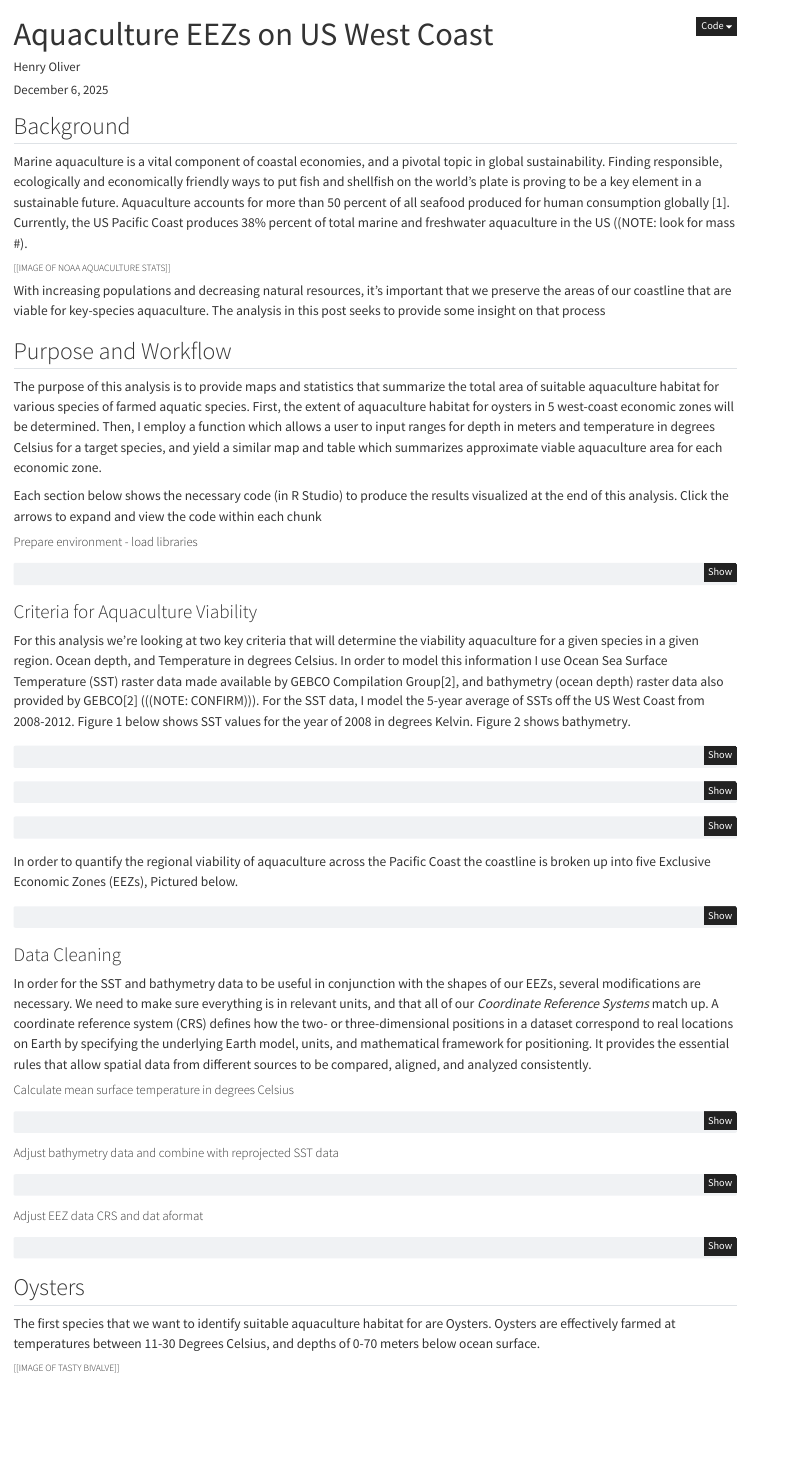
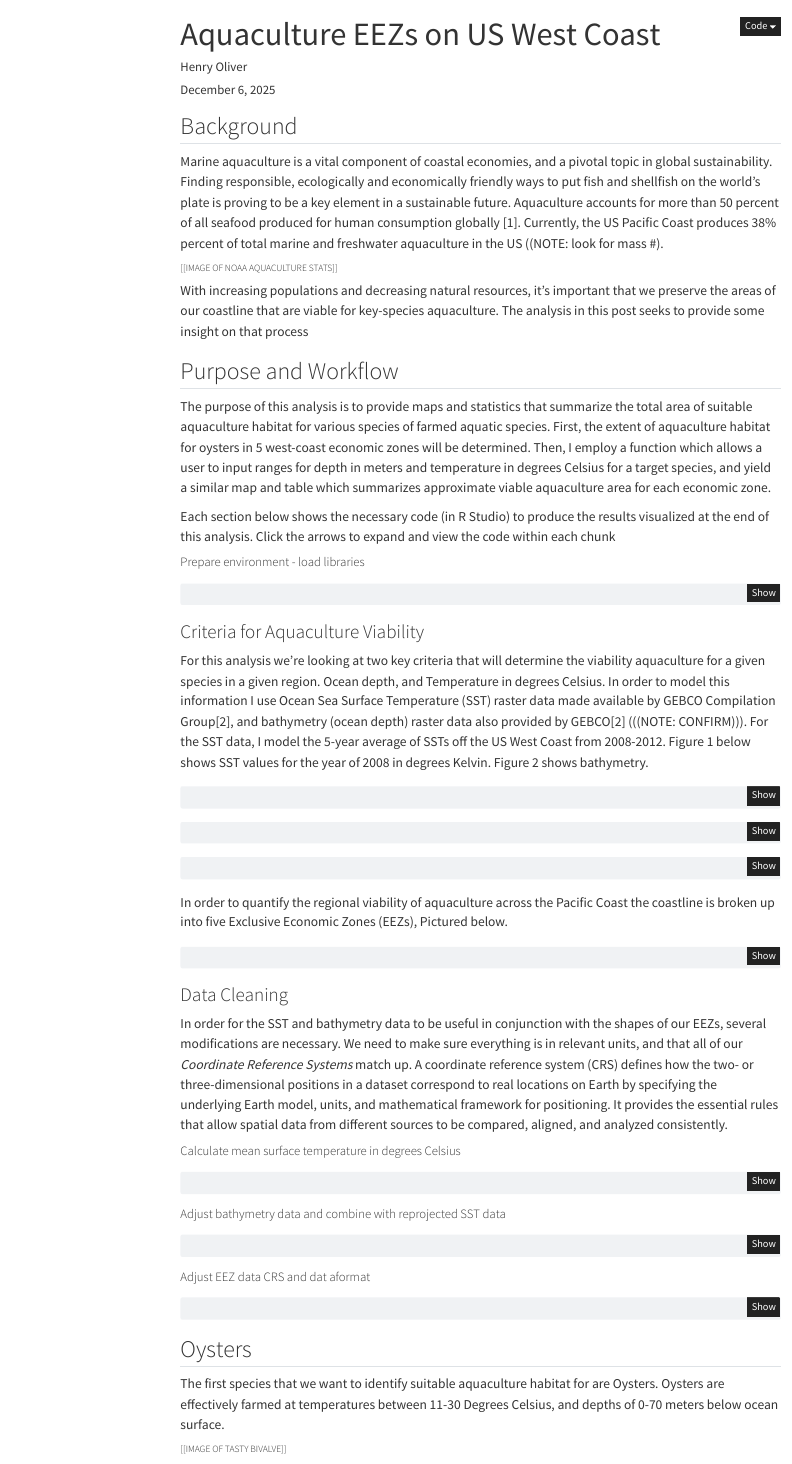
Before and after one commit to ht-oliver/marine-aquaculture-eez, a Quarto document (docs/blog_post_aquaculture_eez.qmd): the page in a window 1100 px wide, from its top. Rendered offline with R 4.5, knitr and Pandoc in place of Quarto, with nearby package versions; the code chunks are not run, so their results and figures are left out; menus at the side of the page are left out.

Commit message:
add yaml

```diff
--- a/docs/blog_post_aquaculture_eez.qmd
+++ b/docs/blog_post_aquaculture_eez.qmd
@@ -5,6 +5,9 @@ date: "December 6, 2025"
 format:
   html:
     code-fold: true
+    standalone: true
+    toc: true
+    embed-resources: true
 ---
 
 ## Background
```
Also changed, not shown: 22 other files.
